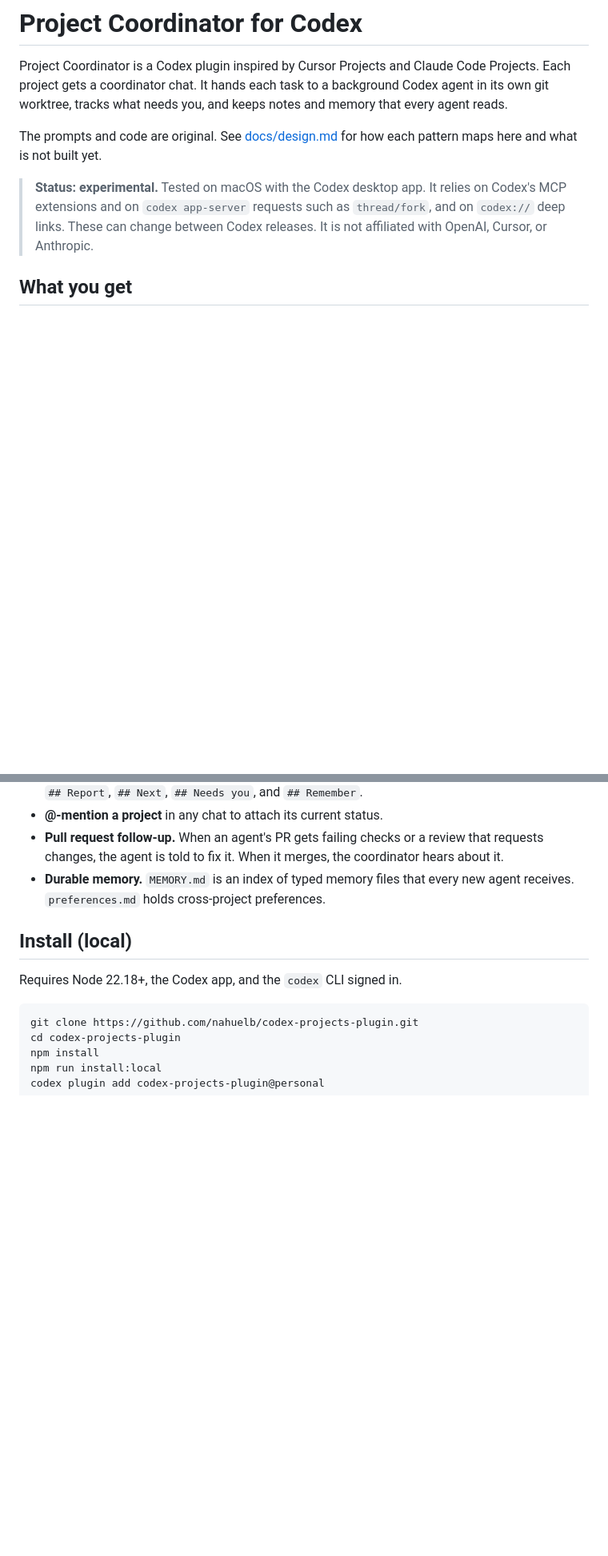
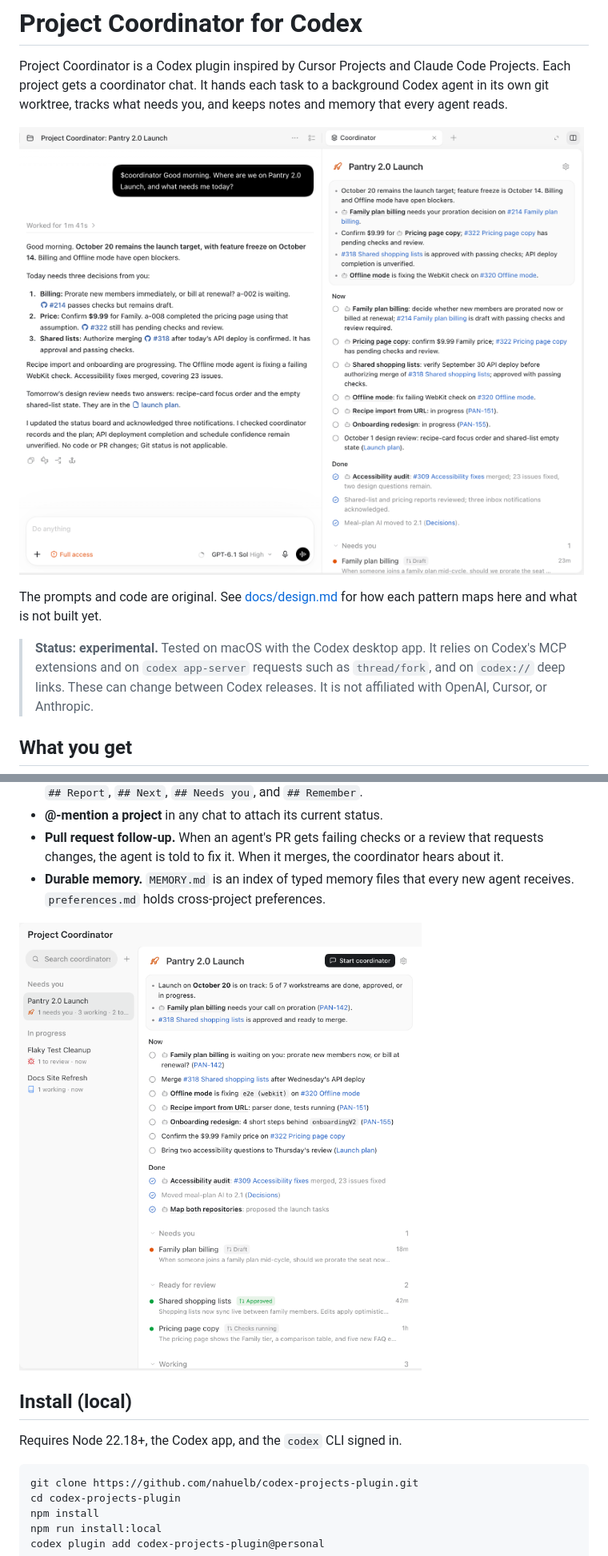
Before and after one commit to nahuelb/codex-projects-plugin, a Markdown page: README.md, 2 parts joined by grey strips. Shown at 80% size. Drawn GitHub-style; pictures changed too: docs/images/coordinator-page.png (added), docs/images/coordinator-thread.png (added); blank space fills up the shorter version.

```diff
--- a/README.md
+++ b/README.md
@@ -1,6 +1,8 @@
 # Project Coordinator for Codex
 
 Project Coordinator is a Codex plugin inspired by Cursor Projects and Claude Code Projects. Each project gets a coordinator chat. It hands each task to a background Codex agent in its own git worktree, tracks what needs you, and keeps notes and memory that every agent reads.
+
+![The coordinator chat answers "what needs me today?" beside the Coordinator panel](docs/images/coordinator-thread.png)
 
 The prompts and code are original. See [docs/design.md](docs/design.md) for how each pattern maps here and what is not built yet.
 
@@ -19,6 +21,8 @@ The prompts and code are original. See [docs/design.md](docs/design.md) for how
 - **Pull request follow-up.** When an agent's PR gets failing checks or a review that requests changes, the agent is told to fix it. When it merges, the coordinator hears about it.
 - **Durable memory.** `MEMORY.md` is an index of typed memory files that every new agent receives. `preferences.md` holds cross-project preferences.
 
+![The Project Coordinator page: coordinators on the left, notes and agents grouped by what needs you on the right](docs/images/coordinator-page.png)
+
 ## Install (local)
 
 Requires Node 22.18+, the Codex app, and the `codex` CLI signed in.
```
Also changed, not shown: other parts of README.md (+14 -0 lines), 4 other files.
